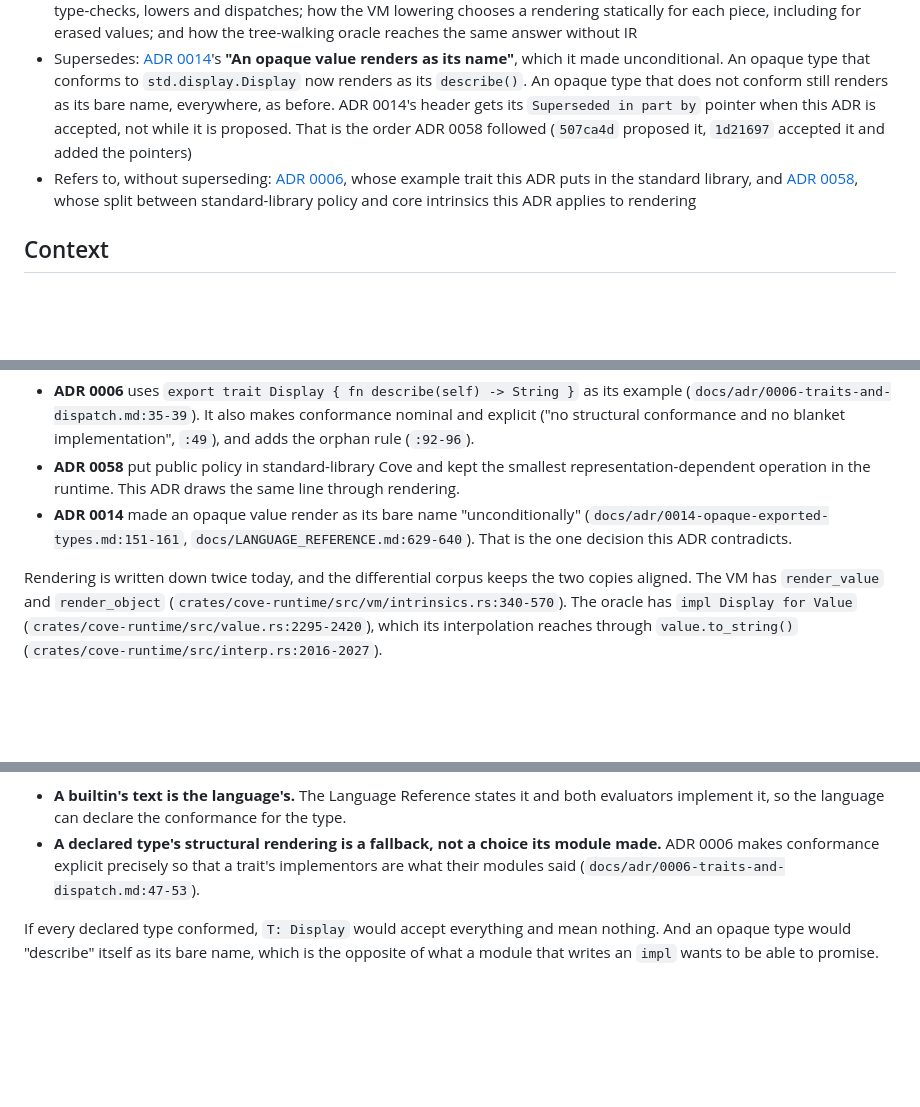
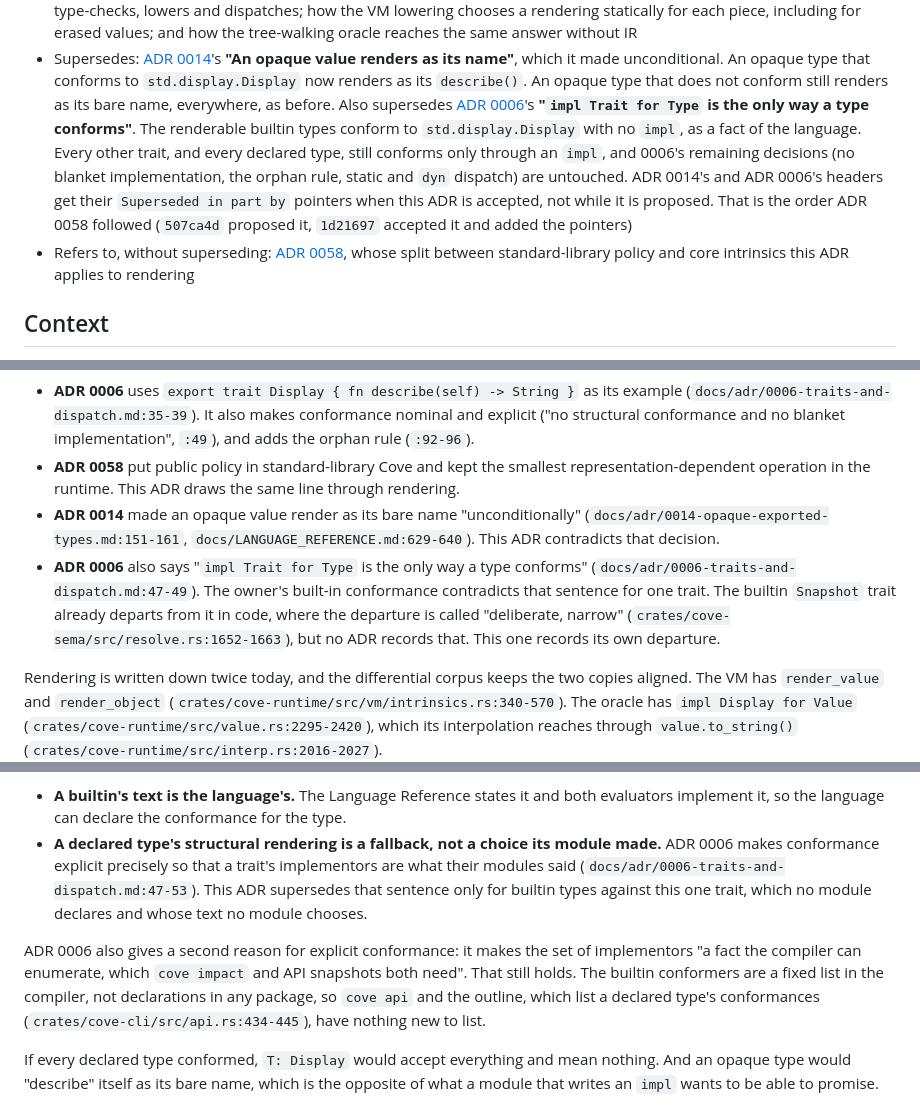
Before and after one commit to myuon/cove, a Markdown page: docs/adr/0061-interpolation-renders-through-a-standard-library-display-at-every-depth.md, 3 parts joined by grey strips. GitHub-like rendering; blank space fills up the shorter version.

Commit message:
docs(adr): 0061 supersedes in part ADR 0006's "impl is the only way a type conforms" (#403)
A built-in conformance is a conformance without an impl, which ADR 0006
states is impossible. Named in the header like ADR 0014's, with the
pointer added at acceptance.

Co-Authored-By: Claude Opus 5 (1M context) <noreply@anthropic.com>

```diff
--- a/docs/adr/0061-interpolation-renders-through-a-standard-library-display-at-every-depth.md
+++ b/docs/adr/0061-interpolation-renders-through-a-standard-library-display-at-every-depth.md
@@ -13,12 +13,18 @@
   its name"**, which it made unconditional. An opaque type that conforms to
   `std.display.Display` now renders as its `describe()`. An opaque type that
   does not conform still renders as its bare name, everywhere, as before.
-  ADR 0014's header gets its `Superseded in part by` pointer when this ADR is
-  accepted, not while it is proposed. That is the order ADR 0058 followed
-  (`507ca4d` proposed it, `1d21697` accepted it and added the pointers)
+  Also supersedes
+  [ADR 0006](0006-traits-and-dispatch.md)'s **"`impl Trait for Type` is the
+  only way a type conforms"**. The renderable builtin types conform to
+  `std.display.Display` with no `impl`, as a fact of the language. Every other
+  trait, and every declared type, still conforms only through an `impl`, and
+  0006's remaining decisions (no blanket implementation, the orphan rule,
+  static and `dyn` dispatch) are untouched.
+  ADR 0014's and ADR 0006's headers get their `Superseded in part by`
+  pointers when this ADR is accepted, not while it is proposed. That is the
+  order ADR 0058 followed (`507ca4d` proposed it, `1d21697` accepted it and
+  added the pointers)
 - Refers to, without superseding:
-  [ADR 0006](0006-traits-and-dispatch.md), whose example trait this ADR puts
-  in the standard library, and
   [ADR 0058](0058-collection-apis-lower-through-typed-run-intrinsics.md),
   whose split between standard-library policy and core intrinsics this ADR
   applies to rendering
@@ -103,8 +109,13 @@ Three earlier decisions frame this one:
   the same line through rendering.
 - **ADR 0014** made an opaque value render as its bare name "unconditionally"
   (`docs/adr/0014-opaque-exported-types.md:151-161`,
-  `docs/LANGUAGE_REFERENCE.md:629-640`). That is the one decision this ADR
-  contradicts.
+  `docs/LANGUAGE_REFERENCE.md:629-640`). This ADR contradicts that decision.
+- **ADR 0006** also says "`impl Trait for Type` is the only way a type
+  conforms" (`docs/adr/0006-traits-and-dispatch.md:47-49`). The owner's
+  built-in conformance contradicts that sentence for one trait. The builtin
+  `Snapshot` trait already departs from it in code, where the departure is
+  called "deliberate, narrow" (`crates/cove-sema/src/resolve.rs:1652-1663`),
+  but no ADR records that. This one records its own departure.
 
 Rendering is written down twice today, and the differential corpus keeps the
 two copies aligned. The VM has `render_value` and `render_object`
@@ -294,7 +305,16 @@ cases differ because of who can speak for the type:
 - **A declared type's structural rendering is a fallback, not a choice its
   module made.** ADR 0006 makes conformance explicit precisely so that a
   trait's implementors are what their modules said
-  (`docs/adr/0006-traits-and-dispatch.md:47-53`).
+  (`docs/adr/0006-traits-and-dispatch.md:47-53`). This ADR supersedes that
+  sentence only for builtin types against this one trait, which no module
+  declares and whose text no module chooses.
+
+ADR 0006 also gives a second reason for explicit conformance: it makes the
+set of implementors "a fact the compiler can enumerate, which `cove impact`
+and API snapshots both need". That still holds. The builtin conformers are a
+fixed list in the compiler, not declarations in any package, so `cove api`
+and the outline, which list a declared type's conformances
+(`crates/cove-cli/src/api.rs:434-445`), have nothing new to list.
 
 If every declared type conformed, `T: Display` would accept everything and
 mean nothing. And an opaque type would "describe" itself as its bare name,
```
Also changed, not shown: other parts of docs/adr/0061-interpolation-renders-through-a-standard-library-display-at-every-depth.md (+2 -0 lines).
